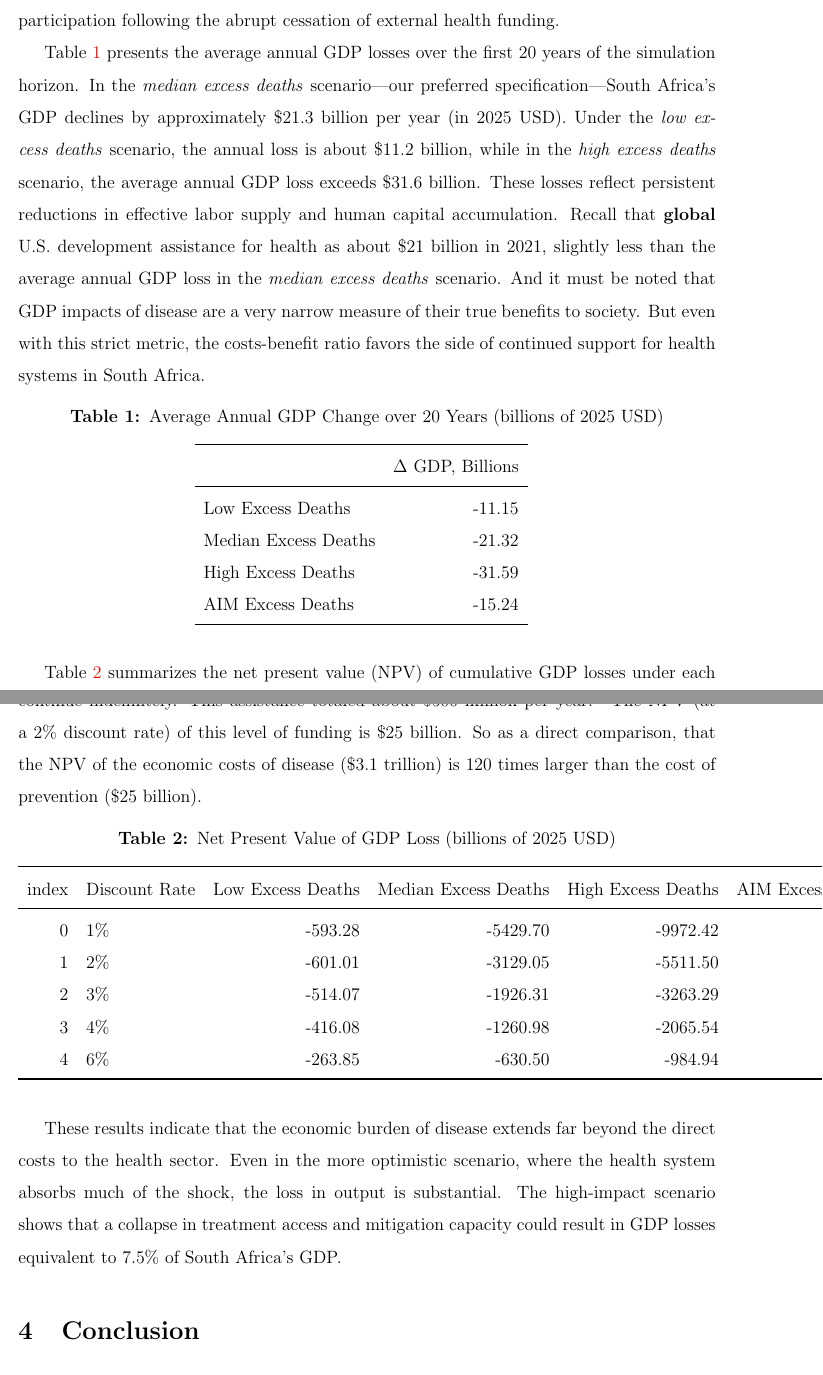
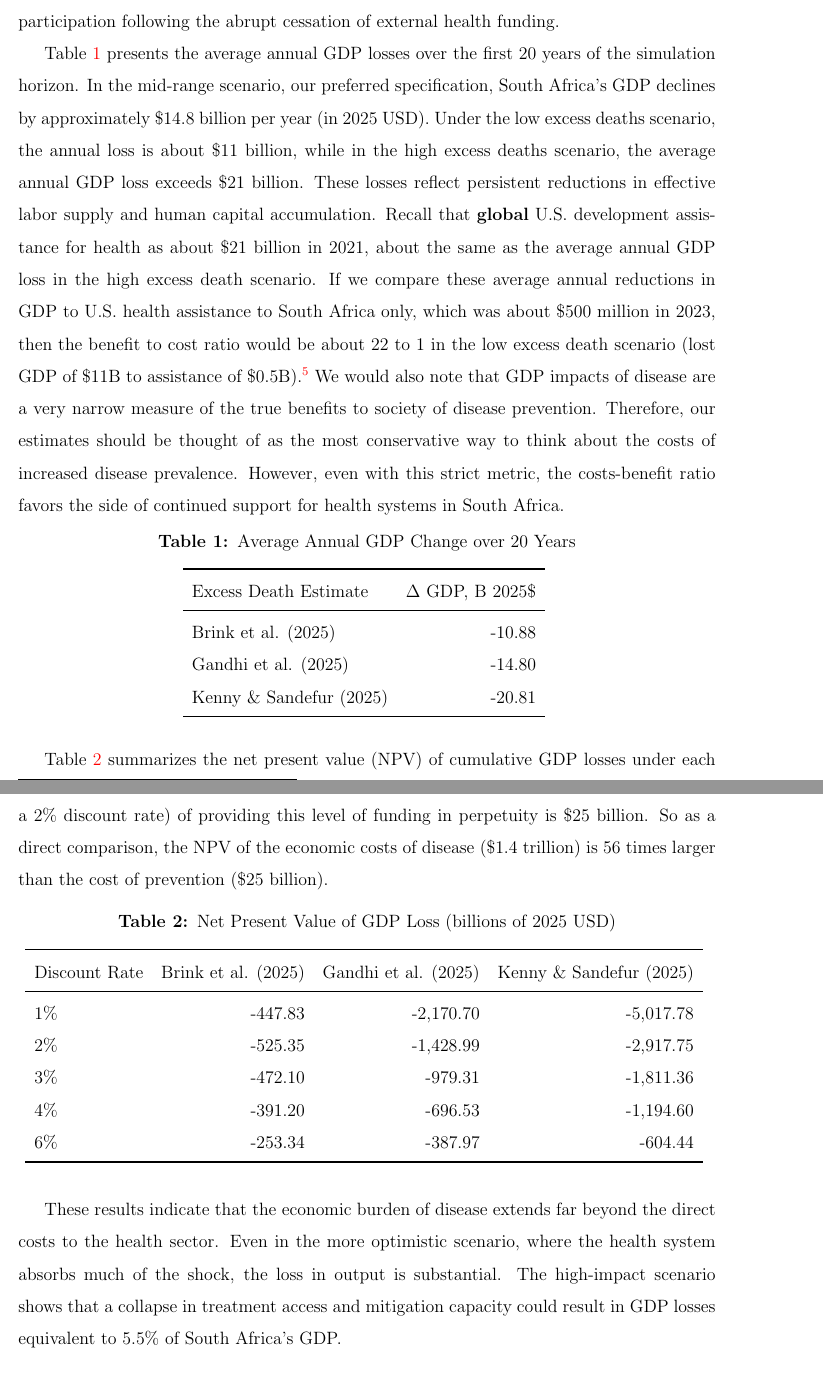
Before and after one commit to rickecon/CostOfDisease, a LaTeX paper (writing/main.tex, which reads writing/tables_figures/mean_gdp_change_20years.tex, writing/tables_figures/npv_gdp_table.tex): two parts of pages 10 and 11 of 13, joined at a grey line, cut so that both start at the same text. Compiled offline with pdfLaTeX.

Commit message:
update draft text and tables/figures

```diff
--- a/writing/main.tex
+++ b/writing/main.tex
@@ -197,27 +197,45 @@ We apply the 0.00388 adjustment in our \textit{median excess deaths} scenario, w
 
 We simulate each of the three scenarious described above with the aforementioned adjustments to mortality and household disutlity of work.  The simulation results show that the macroeconomic costs of a resurgence of disease in South Africa are substantial and persistent. These costs arise from sustained increases in mortality and reductions in labor force participation following the abrupt cessation of external health funding.
 
-Table~\ref{tab:avgGDPChange} presents the average annual GDP losses over the first 20 years of the simulation horizon. In the \textit{median excess deaths} scenario—our preferred specification—South Africa's GDP declines by approximately \$21.3 billion per year (in 2025 USD). Under the \textit{low excess deaths} scenario, the annual loss is about \$11.2 billion, while in the \textit{high excess deaths} scenario, the average annual GDP loss exceeds \$31.6 billion. These losses reflect persistent reductions in effective labor supply and human capital accumulation.  Recall that \textbf{global} U.S. development assistance for health as about \$21 billion in 2021, slightly less than the average annual GDP loss in the \textit{median excess deaths} scenario.  And it must be noted that GDP impacts of disease are a very narrow measure of their true benefits to society.  But even with this strict metric, the costs-benefit ratio favors the side of continued support for health systems in South Africa.
+Table~\ref{tab:avgGDPChange} presents the average annual GDP losses over the first 20 years of the simulation horizon. In the mid-range scenario, our preferred specification, South Africa's GDP declines by approximately \$14.8 billion per year (in 2025 USD). Under the low excess deaths scenario, the annual loss is about \$11 billion, while in the high excess deaths scenario, the average annual GDP loss exceeds \$21 billion. These losses reflect persistent reductions in effective labor supply and human capital accumulation.  Recall that \textbf{global} U.S. development assistance for health as about \$21 billion in 2021, about the same as the average annual GDP loss in the high excess death scenario.  If we compare these average annual reductions in GDP to U.S. health assistance to South Africa only, which was about \$500 million in 2023, then the benefit to cost ratio would be about 22 to 1 in the low excess death scenario (lost GDP of \$11B to assistance of \$0.5B).\footnote{Source: https://foreignassistance.gov} We would also note that GDP impacts of disease are a very narrow measure of the true benefits to society of disease prevention.  Therefore, our estimates should be thought of as the most conservative way to think about the costs of increased disease prevalence. However, even with this strict metric, the costs-benefit ratio favors the side of continued support for health systems in South Africa.
 
 \begin{table}[H]
 \centering
-\caption{Average Annual GDP Change over 20 Years (billions of 2025 USD)}
-\input{tables_figures/mean_gdp_change_20years.tex}
+\caption{Average Annual GDP Change over 20 Years}
+\begin{tabular}{lr}
+  \toprule
+  Excess Death Estimate & $\Delta$ GDP, B 2025\$ \\
+  \midrule
+  Brink et al. (2025) & -10.88 \\
+  Gandhi et al. (2025) & -14.80 \\
+  Kenny \& Sandefur (2025) & -20.81 \\
+  \bottomrule
+\end{tabular}
 \label{tab:avgGDPChange}
 \end{table}
 
-Table~\ref{tab:NPVLosses} summarizes the net present value (NPV) of cumulative GDP losses under each scenario. In the median scenario, using a 2\% discount rate, the total discounted loss amounts to over \$3 trillion (in 2025 USD). The low scenario yields an NPV loss of \$601 billion, while the high scenario projects losses exceeding \$5.5 trillion. These values highlight the long-run macroeconomic consequences of disruptions to disease control and treatment services.  To compare these economics costs to the cost of prevention, we can take the amount of foreign assistance for health programs in South Africa before 2025 and assume this support would continue indefinitely. This assistance totaled about \$500 million per year.\footnote{Source: https://foreignassistance.gov} The NPV (at a 2\% discount rate) of this level of funding is \$25 billion.  So as a direct comparison, that the NPV of the economic costs of disease (\$3.1 trillion) is 120 times larger than the cost of prevention (\$25 billion).
+Table \ref{tab:NPVLosses} summarizes the net present value (NPV) of cumulative GDP losses under each scenario, with each row representing a difference discount rate used for the NPV calculation. In the median scenario, using a 2\% discount rate, the total discounted loss amounts to over \$1.4 trillion (in 2025 USD). The low scenario yields an NPV loss of \$525 billion, while the high scenario projects losses exceeding \$2.9 trillion. These values highlight the long-run macroeconomic consequences of disruptions to disease control and treatment services.  To compare these economics costs to the cost of prevention, we can take the amount of foreign assistance for health programs in South Africa before 2025 and assume this support would continue indefinitely. This assistance totaled about \$500 million per year.\footnote{Source: https://foreignassistance.gov} The NPV (at a 2\% discount rate) of providing this level of funding in perpetuity is \$25 billion.  So as a direct comparison, the NPV of the economic costs of disease (\$1.4 trillion) is 56 times larger than the cost of prevention (\$25 billion).
 
 \begin{table}[H]
 \centering
 \caption{Net Present Value of GDP Loss (billions of 2025 USD)}
-\input{tables_figures/npv_gdp_table.tex}
+\begin{tabular}{lrrr}
+  \toprule
+ Discount Rate & Brink et al. (2025) & Gandhi et al. (2025) & Kenny \& Sandefur (2025) \\
+  \midrule
+  1\% & -447.83 & -2,170.70 & -5,017.78 \\
+  2\% & -525.35 & -1,428.99 & -2,917.75 \\
+  3\% & -472.10 & -979.31 & -1,811.36 \\
+  4\% & -391.20 & -696.53 & -1,194.60 \\
+  6\% & -253.34 & -387.97 & -604.44 \\
+  \bottomrule
+\end{tabular}
 \label{tab:NPVLosses}
 \end{table}
 
-These results indicate that the economic burden of disease extends far beyond the direct costs to the health sector. Even in the more optimistic scenario, where the health system absorbs much of the shock, the loss in output is substantial. The high-impact scenario shows that a collapse in treatment access and mitigation capacity could result in GDP losses equivalent to 7.5\% of South Africa's GDP.
+These results indicate that the economic burden of disease extends far beyond the direct costs to the health sector. Even in the more optimistic scenario, where the health system absorbs much of the shock, the loss in output is substantial. The high-impact scenario shows that a collapse in treatment access and mitigation capacity could result in GDP losses equivalent to 5.5\% of South Africa's GDP.
 
-
+% NOTE: SA GDP in USD in 2023 was 380 billion.
 
 \section{Conclusion}\label{SecConc}
 
--- a/writing/tables_figures/mean_gdp_change_20years.tex
+++ b/writing/tables_figures/mean_gdp_change_20years.tex
@@ -1,10 +1,9 @@
 \begin{tabular}{lr}
 \toprule
- & $\Delta$ GDP, Billions \\
+ & $\Delta$ GDP, Billions $ \\
 \midrule
-Low Excess Deaths & -11.15 \\
-Median Excess Deaths & -21.32 \\
-High Excess Deaths & -31.59 \\
-AIM Excess Deaths & -15.24 \\
+Brink et al. (2025) & -10.88 \\
+Gandhi et al. (2025) & -14.80 \\
+Kenny \& Sandefur (2025) & -20.81 \\
 \bottomrule
 \end{tabular}
--- a/writing/tables_figures/npv_gdp_table.tex
+++ b/writing/tables_figures/npv_gdp_table.tex
@@ -1,11 +1,11 @@
-\begin{tabular}{rlrrrr}
+\begin{tabular}{rlrrr}
 \toprule
-index & Discount Rate & Low Excess Deaths & Median Excess Deaths & High Excess Deaths & AIM Excess Deaths \\
+index & Discount Rate & Brink et al. (2025) & Gandhi et al. (2025) & Kenny \& Sandefur (2025) \\
 \midrule
-0 & 1\% & -593.28 & -5429.70 & -9972.42 & -2259.15 \\
-1 & 2\% & -601.01 & -3129.05 & -5511.50 & -1478.22 \\
-2 & 3\% & -514.07 & -1926.31 & -3263.29 & -1009.08 \\
-3 & 4\% & -416.08 & -1260.98 & -2065.54 & -716.10 \\
-4 & 6\% & -263.85 & -630.50 & -984.94 & -398.46 \\
+0 & 1\% & -447.83 & -2170.70 & -5017.78 \\
+1 & 2\% & -525.35 & -1428.99 & -2917.75 \\
+2 & 3\% & -472.10 & -979.31 & -1811.36 \\
+3 & 4\% & -391.20 & -696.53 & -1194.60 \\
+4 & 6\% & -253.34 & -387.97 & -604.44 \\
 \bottomrule
 \end{tabular}
```
Also changed, not shown: code/create_plots_tables.py (+4 -4 lines), code/main.py (+36 -45 lines), writing/main.pdf, writing/tables_figures/chi_n_values.png, writing/tables_figures/cumulative_excess_deaths.png, writing/tables_figures/labor_supply.png, writing/tables_figures/mortality_rates.png, writing/tables_figures/pop_dist_2050.png, writing/tables_figures/survival_rates.png, writing/main.tex (12 more changed lines).
